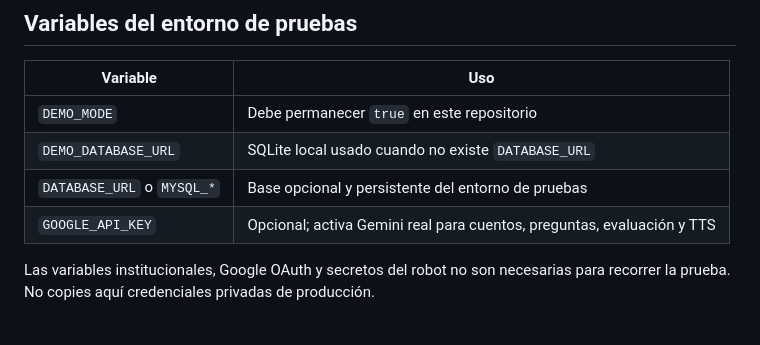
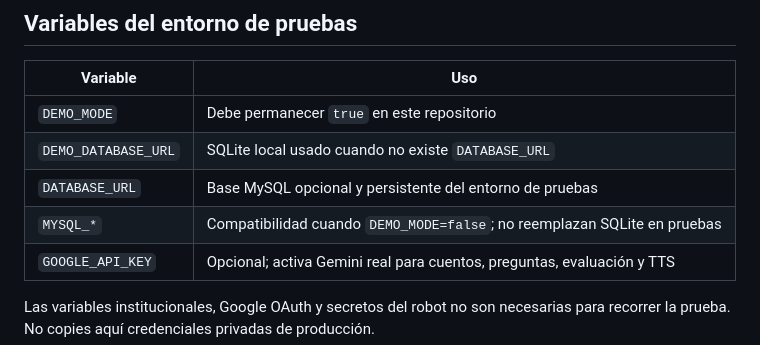
Before and after one commit to arodasr-cima/maxcim_app, a Markdown page: README.md, the part around the change. Rendered like a GitHub page; blank space fills up the shorter version.

Commit message:
docs: clarify test database configuration

```diff
--- a/README.md
+++ b/README.md
@@ -86,7 +86,8 @@ compatibilidad con las versiones administradas de MySQL usadas en producción.
 |---|---|
 | `DEMO_MODE` | Debe permanecer `true` en este repositorio |
 | `DEMO_DATABASE_URL` | SQLite local usado cuando no existe `DATABASE_URL` |
-| `DATABASE_URL` o `MYSQL_*` | Base opcional y persistente del entorno de pruebas |
+| `DATABASE_URL` | Base MySQL opcional y persistente del entorno de pruebas |
+| `MYSQL_*` | Compatibilidad cuando `DEMO_MODE=false`; no reemplazan SQLite en pruebas |
 | `GOOGLE_API_KEY` | Opcional; activa Gemini real para cuentos, preguntas, evaluación y TTS |
 
 Las variables institucionales, Google OAuth y secretos del robot no son necesarias para recorrer la prueba. No copies aquí credenciales privadas de producción.
```
